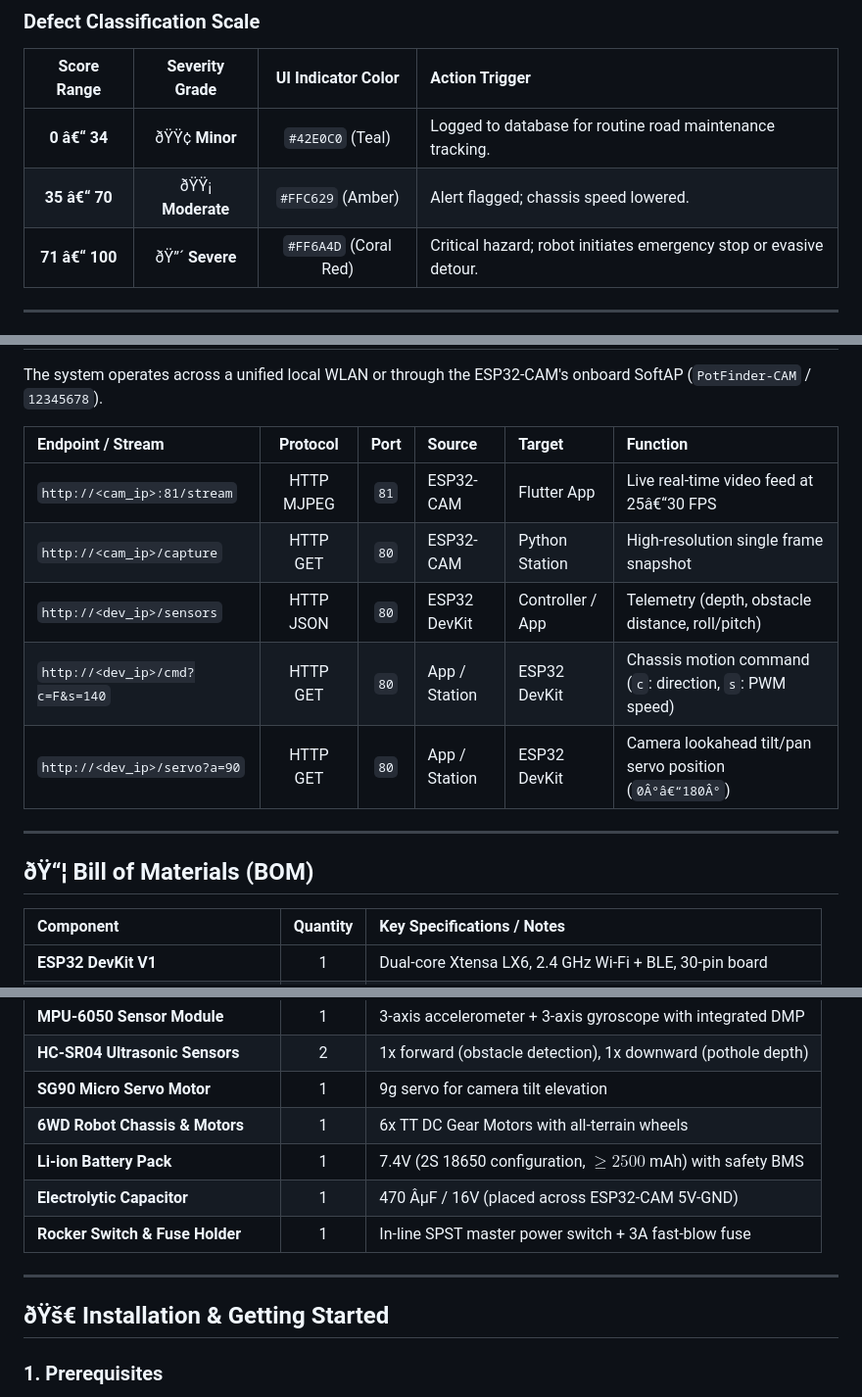
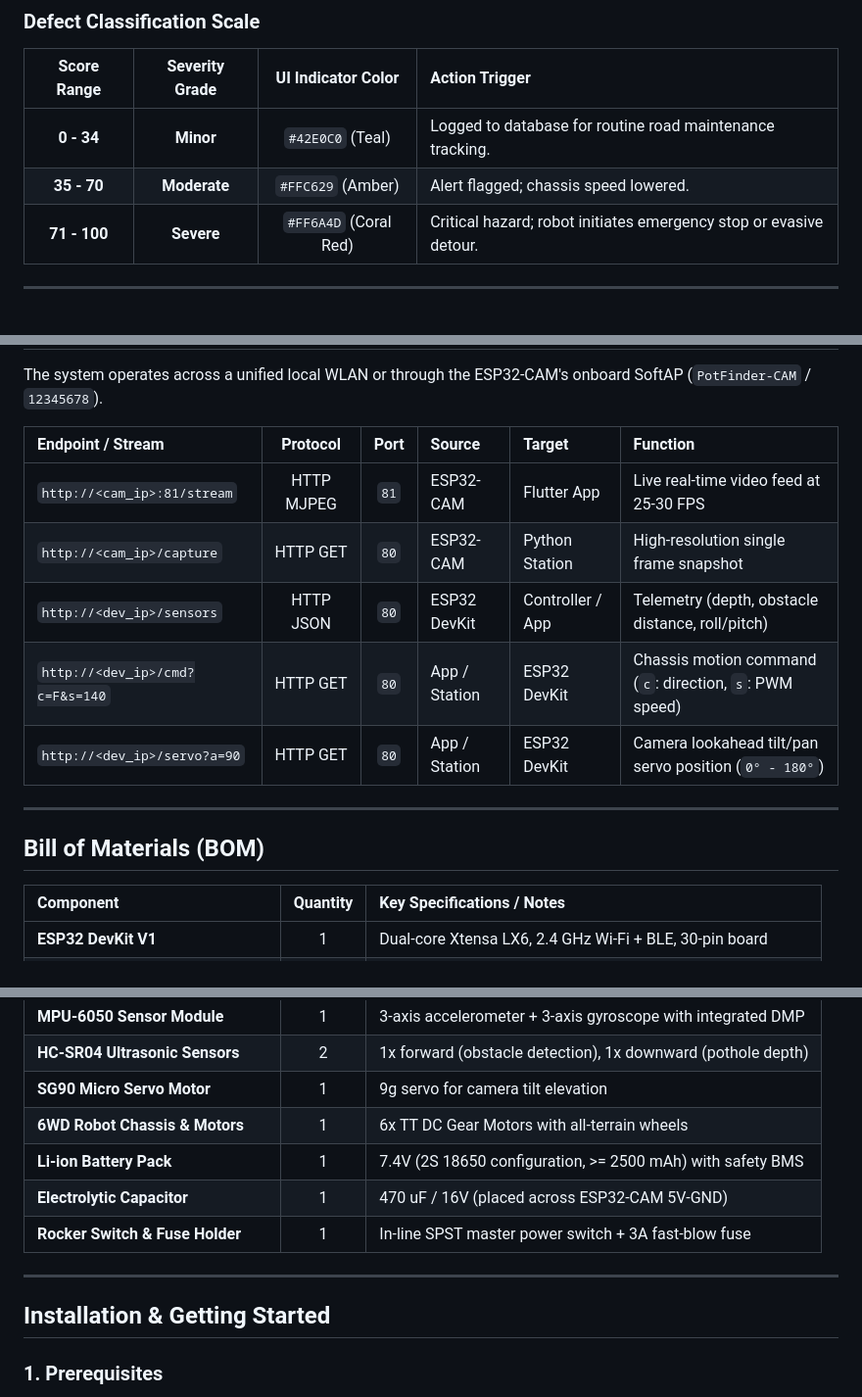
Before and after one commit to drax-glitch/pothole-finder, a Markdown page: README.md, 3 parts joined by grey strips. Shown at 98% size. Drawn GitHub-style.

```diff
--- a/README.md
+++ b/README.md
@@ -209,9 +179,9 @@ int severityScore(Det d, int fw, int fh) {
 
 | Score Range | Severity Grade | UI Indicator Color | Action Trigger |
 |:---:|:---:|:---:|:---|
-| **0 â€“ 34** | ðŸŸ¢ **Minor** | `#42E0C0` (Teal) | Logged to database for routine road maintenance tracking. |
-| **35 â€“ 70** | ðŸŸ¡ **Moderate** | `#FFC629` (Amber) | Alert flagged; chassis speed lowered. |
-| **71 â€“ 100** | ðŸ”´ **Severe** | `#FF6A4D` (Coral Red) | Critical hazard; robot initiates emergency stop or evasive detour. |
+| **0 - 34** | **Minor** | `#42E0C0` (Teal) | Logged to database for routine road maintenance tracking. |
+| **35 - 70** | **Moderate** | `#FFC629` (Amber) | Alert flagged; chassis speed lowered. |
+| **71 - 100** | **Severe** | `#FF6A4D` (Coral Red) | Critical hazard; robot initiates emergency stop or evasive detour. |
 
 ---
 
@@ -221,15 +191,15 @@ The system operates across a unified local WLAN or through the ESP32-CAM's onboa
 
 | Endpoint / Stream | Protocol | Port | Source | Target | Function |
 |:---|:---:|:---:|:---|:---|:---|
-| `http://<cam_ip>:81/stream` | HTTP MJPEG | `81` | ESP32-CAM | Flutter App | Live real-time video feed at 25â€“30 FPS |
+| `http://<cam_ip>:81/stream` | HTTP MJPEG | `81` | ESP32-CAM | Flutter App | Live real-time video feed at 25-30 FPS |
 | `http://<cam_ip>/capture` | HTTP GET | `80` | ESP32-CAM | Python Station | High-resolution single frame snapshot |
 | `http://<dev_ip>/sensors` | HTTP JSON | `80` | ESP32 DevKit | Controller / App | Telemetry (depth, obstacle distance, roll/pitch) |
 | `http://<dev_ip>/cmd?c=F&s=140` | HTTP GET | `80` | App / Station | ESP32 DevKit | Chassis motion command (`c`: direction, `s`: PWM speed) |
-| `http://<dev_ip>/servo?a=90` | HTTP GET | `80` | App / Station | ESP32 DevKit | Camera lookahead tilt/pan servo position (`0Â°â€“180Â°`) |
+| `http://<dev_ip>/servo?a=90` | HTTP GET | `80` | App / Station | ESP32 DevKit | Camera lookahead tilt/pan servo position (`0° - 180°`) |
 
 ---
 
-## ðŸ“¦ Bill of Materials (BOM)
+## Bill of Materials (BOM)
 
 | Component | Quantity | Key Specifications / Notes |
 |:---|:---:|:---|
@@ -241,13 +211,13 @@ The system operates across a unified local WLAN or through the ESP32-CAM's onboa
 | **HC-SR04 Ultrasonic Sensors** | 2 | 1x forward (obstacle detection), 1x downward (pothole depth) |
 | **SG90 Micro Servo Motor** | 1 | 9g servo for camera tilt elevation |
 | **6WD Robot Chassis & Motors** | 1 | 6x TT DC Gear Motors with all-terrain wheels |
-| **Li-ion Battery Pack** | 1 | 7.4V (2S 18650 configuration, $\ge 2500$ mAh) with safety BMS |
-| **Electrolytic Capacitor** | 1 | 470 ÂµF / 16V (placed across ESP32-CAM 5V-GND) |
+| **Li-ion Battery Pack** | 1 | 7.4V (2S 18650 configuration, >= 2500 mAh) with safety BMS |
+| **Electrolytic Capacitor** | 1 | 470 uF / 16V (placed across ESP32-CAM 5V-GND) |
 | **Rocker Switch & Fuse Holder** | 1 | In-line SPST master power switch + 3A fast-blow fuse |
 
 ---
 
-## ðŸš€ Installation & Getting Started
+## Installation & Getting Started
 
 ### 1. Prerequisites
 - [Flutter SDK](https://docs.flutter.dev/get-started/install) (`>= 3.3.0`)
```
Also changed, not shown: other parts of README.md (+85 -110 lines).
